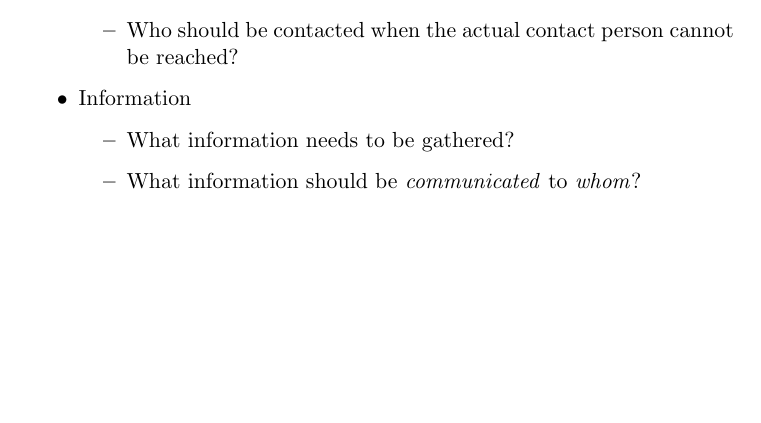
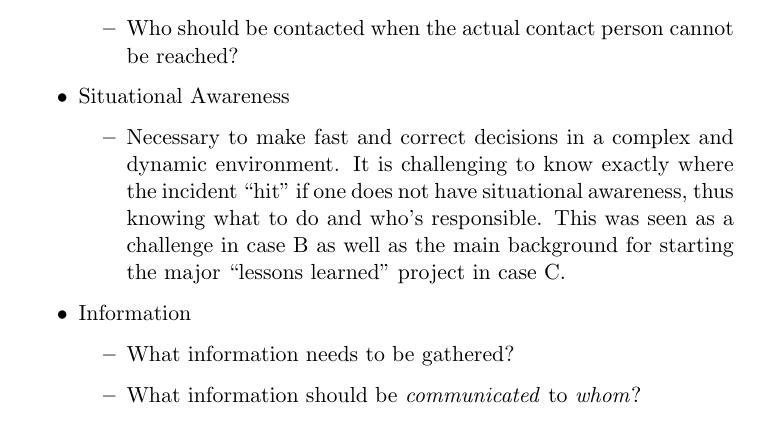
Before and after one commit to mtarnes/masteroppgave, a LaTeX thesis (report.tex, which reads discussion.tex): part of page 99 of 116, cut so that both start at the same text, the shorter picture padded with empty space. Compiled offline with pdfLaTeX.

Commit message:
discussion.tex

```diff
--- a/discussion.tex
+++ b/discussion.tex
@@ -6,6 +6,10 @@ Challenges (preliminary thoughts):
 \begin{itemize}
 \item \textit{Who} should be contacted \textit{when}?
 \item Who should be contacted when the actual contact person cannot be reached?
+\end{itemize}
+\item Situational Awareness
+\begin{itemize}
+\item Necessary to make fast and correct decisions in a complex and dynamic environment. It is challenging to know exactly where the incident ``hit" if one does not have situational awareness, thus knowing what to do and who's responsible. This was  seen as a challenge in case B as well as the main background for starting the major ``lessons learned" project in case C.
 \end{itemize}
 \item Information
 \begin{itemize}
```
